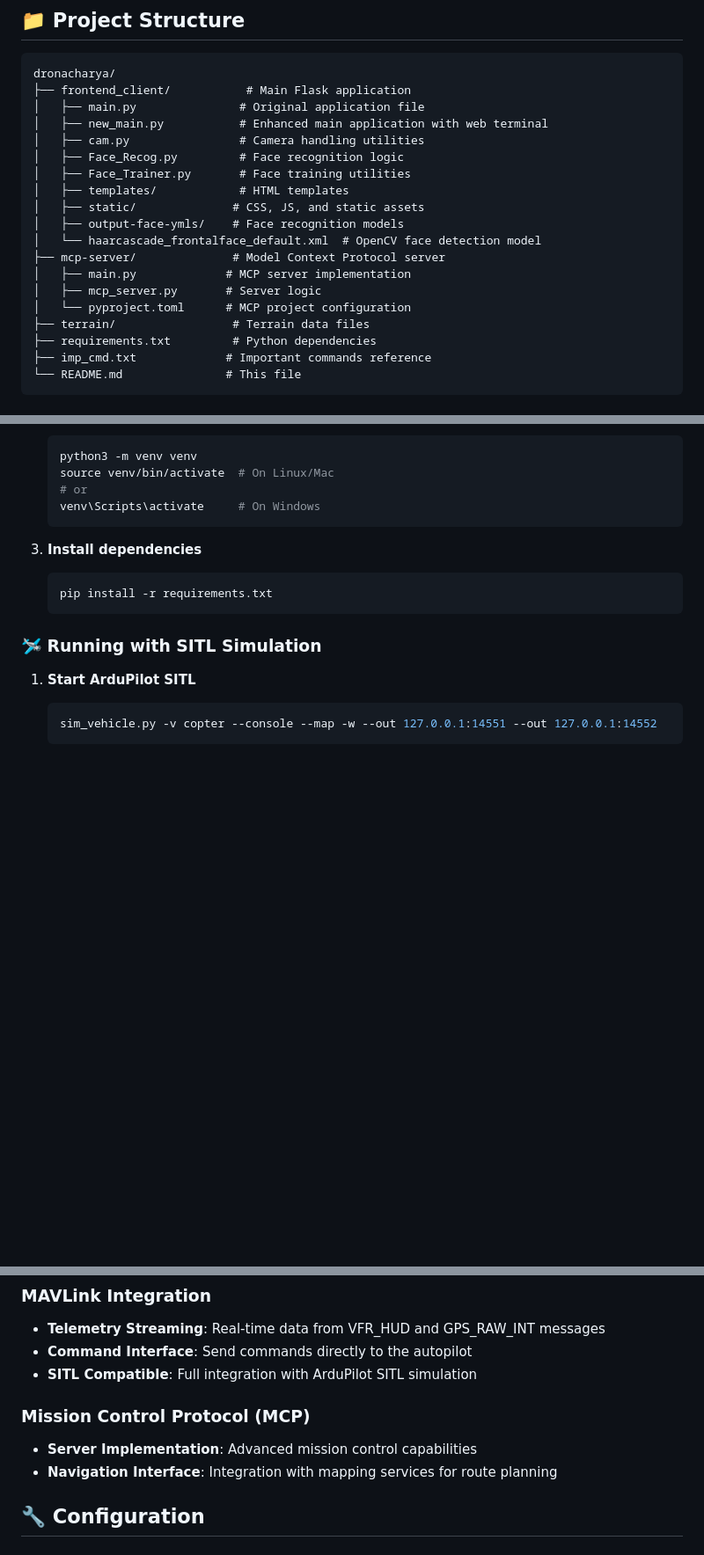
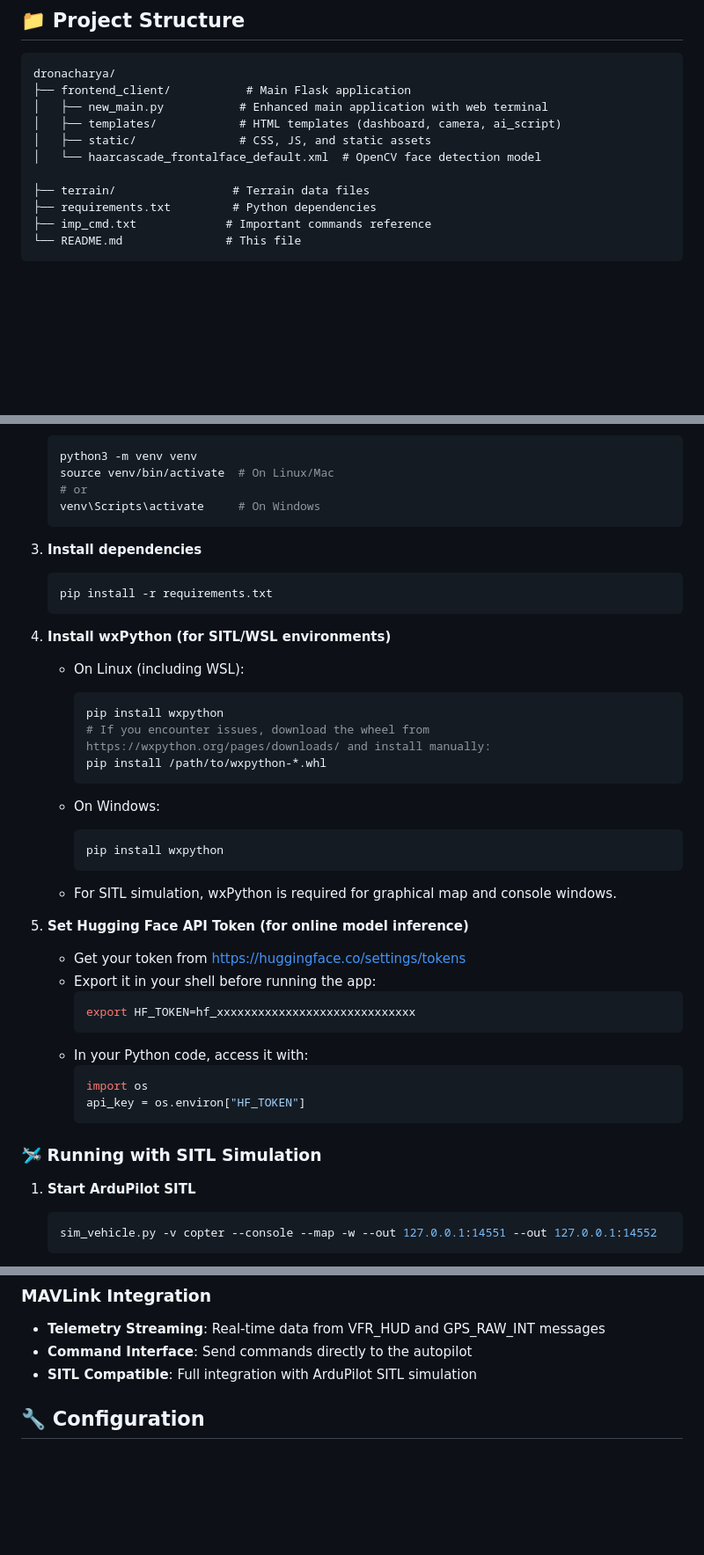
Before and after one commit to Somanath-03/Dronacharya, a Markdown page: README.md, 3 parts joined by grey strips. Shown: that part at 88% size. Rendered like a GitHub page; blank space fills up the shorter version.

````diff
--- a/README.md
+++ b/README.md
@@ -22,19 +22,11 @@ A comprehensive drone control and monitoring system with real-time face detectio
 ```
 dronacharya/
 ├── frontend_client/           # Main Flask application
-│   ├── main.py               # Original application file
 │   ├── new_main.py           # Enhanced main application with web terminal
-│   ├── cam.py                # Camera handling utilities
-│   ├── Face_Recog.py         # Face recognition logic
-│   ├── Face_Trainer.py       # Face training utilities
-│   ├── templates/            # HTML templates
-│   ├── static/              # CSS, JS, and static assets
-│   ├── output-face-ymls/    # Face recognition models
+│   ├── templates/            # HTML templates (dashboard, camera, ai_script)
+│   ├── static/               # CSS, JS, and static assets
 │   └── haarcascade_frontalface_default.xml  # OpenCV face detection model
-├── mcp-server/              # Model Context Protocol server
-│   ├── main.py             # MCP server implementation
-│   ├── mcp_server.py       # Server logic
-│   └── pyproject.toml      # MCP project configuration
+
 ├── terrain/                 # Terrain data files
 ├── requirements.txt         # Python dependencies
 ├── imp_cmd.txt             # Important commands reference
@@ -68,10 +60,37 @@ dronacharya/
    venv\Scripts\activate     # On Windows
    ```
 
+
 3. **Install dependencies**
-   ```bash
-   pip install -r requirements.txt
-   ```
+    ```bash
+    pip install -r requirements.txt
+    ```
+
+4. **Install wxPython (for SITL/WSL environments)**
+    - On Linux (including WSL):
+       ```bash
+       pip install wxpython
+       # If you encounter issues, download the wheel from https://wxpython.org/pages/downloads/ and install manually:
+       pip install /path/to/wxpython-*.whl
+       ```
+    - On Windows:
+       ```bash
+       pip install wxpython
+       ```
+
+    - For SITL simulation, wxPython is required for graphical map and console windows.
+
+5. **Set Hugging Face API Token (for online model inference)**
+    - Get your token from https://huggingface.co/settings/tokens
+    - Export it in your shell before running the app:
+       ```bash
+       export HF_TOKEN=hf_xxxxxxxxxxxxxxxxxxxxxxxxxxxxx
+       ```
+    - In your Python code, access it with:
+       ```python
+       import os
+       api_key = os.environ["HF_TOKEN"]
+       ```
 
 ### 🛩️ Running with SITL Simulation
 
@@ -113,10 +132,7 @@ dronacharya/
 - **Command Interface**: Send commands directly to the autopilot
 - **SITL Compatible**: Full integration with ArduPilot SITL simulation
 
-### Mission Control Protocol (MCP)
 
-- **Server Implementation**: Advanced mission control capabilities
-- **Navigation Interface**: Integration with mapping services for route planning
 
 ## 🔧 Configuration
 
````
Also changed, not shown: other parts of README.md (+0 -3 lines).
